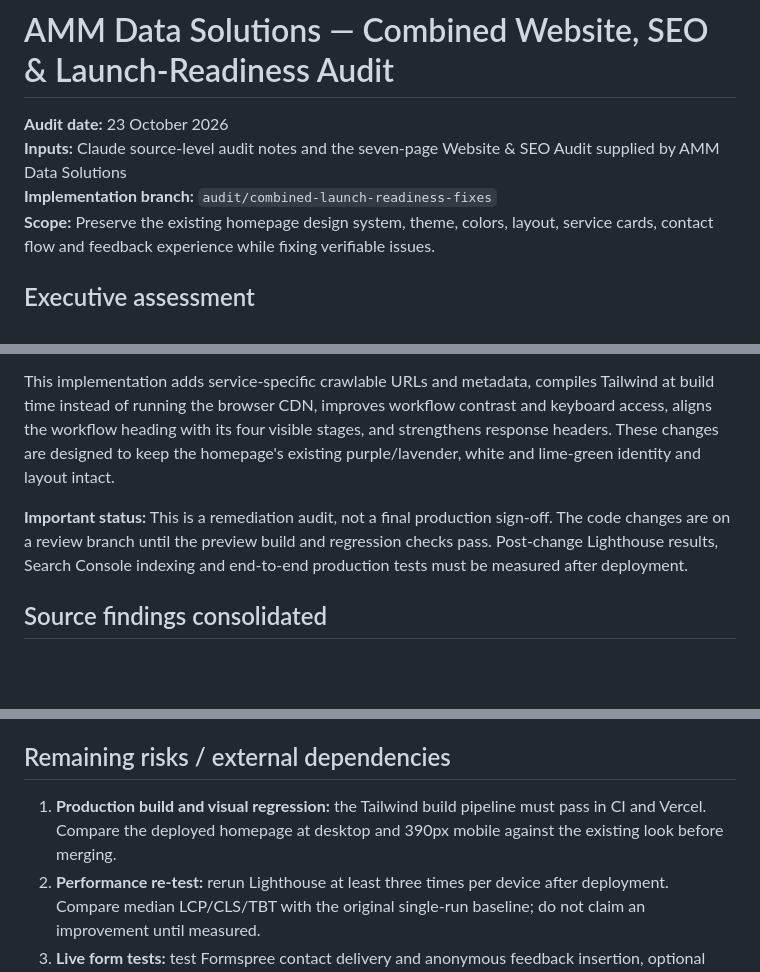
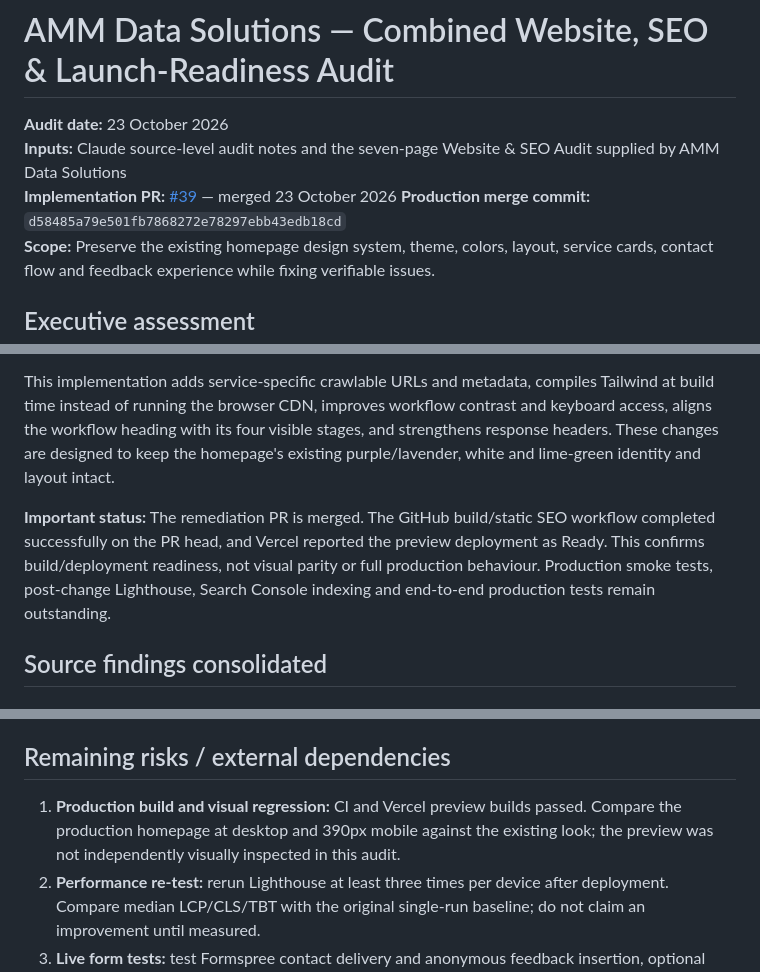
Before and after one commit to wwwab229-cpu/amm-data-solutions-new, a Markdown page: AUDIT-2026-10-23-COMBINED.md, 3 parts joined by grey strips. Drawn GitHub-style; blank space fills up the shorter version.

```diff
--- a/AUDIT-2026-10-23-COMBINED.md
+++ b/AUDIT-2026-10-23-COMBINED.md
@@ -2,7 +2,8 @@
 
 **Audit date:** 23 October 2026
 **Inputs:** Claude source-level audit notes and the seven-page Website & SEO Audit supplied by AMM Data Solutions
-**Implementation branch:** `audit/combined-launch-readiness-fixes`
+**Implementation PR:** [#39](https://github.com/wwwab229-cpu/amm-data-solutions-new/pull/39) — merged 23 October 2026
+**Production merge commit:** `d58485a79e501fb7868272e78297ebb43edb18cd`
 **Scope:** Preserve the existing homepage design system, theme, colors, layout, service cards, contact flow and feedback experience while fixing verifiable issues.
 
 ## Executive assessment
@@ -11,7 +12,7 @@ The two source audits agree on the main opportunities: service discovery, mobile
 
 This implementation adds service-specific crawlable URLs and metadata, compiles Tailwind at build time instead of running the browser CDN, improves workflow contrast and keyboard access, aligns the workflow heading with its four visible stages, and strengthens response headers. These changes are designed to keep the homepage's existing purple/lavender, white and lime-green identity and layout intact.
 
-**Important status:** This is a remediation audit, not a final production sign-off. The code changes are on a review branch until the preview build and regression checks pass. Post-change Lighthouse results, Search Console indexing and end-to-end production tests must be measured after deployment.
+**Important status:** The remediation PR is merged. The GitHub build/static SEO workflow completed successfully on the PR head, and Vercel reported the preview deployment as Ready. This confirms build/deployment readiness, not visual parity or full production behaviour. Production smoke tests, post-change Lighthouse, Search Console indexing and end-to-end production tests remain outstanding.
 
 ## Source findings consolidated
 
@@ -64,7 +65,7 @@ Supabase's security advisor also reports **Leaked Password Protection Disabled**
 
 ## Remaining risks / external dependencies
 
-1. **Production build and visual regression:** the Tailwind build pipeline must pass in CI and Vercel. Compare the deployed homepage at desktop and 390px mobile against the existing look before merging.
+1. **Production build and visual regression:** CI and Vercel preview builds passed. Compare the production homepage at desktop and 390px mobile against the existing look; the preview was not independently visually inspected in this audit.
 2. **Performance re-test:** rerun Lighthouse at least three times per device after deployment. Compare median LCP/CLS/TBT with the original single-run baseline; do not claim an improvement until measured.
 3. **Live form tests:** test Formspree contact delivery and anonymous feedback insertion, optional name/rating, success/error states, and public display of approved reviews. Do not create fake reviews or publish unapproved feedback.
 4. **Security verification:** confirm HSTS and all security headers on production, run Supabase advisors again, test that anonymous clients cannot read pending feedback or set status to approved, and verify admin login/approval flow.
```
Also changed, not shown: other parts of AUDIT-2026-10-23-COMBINED.md (+8 -8 lines).
